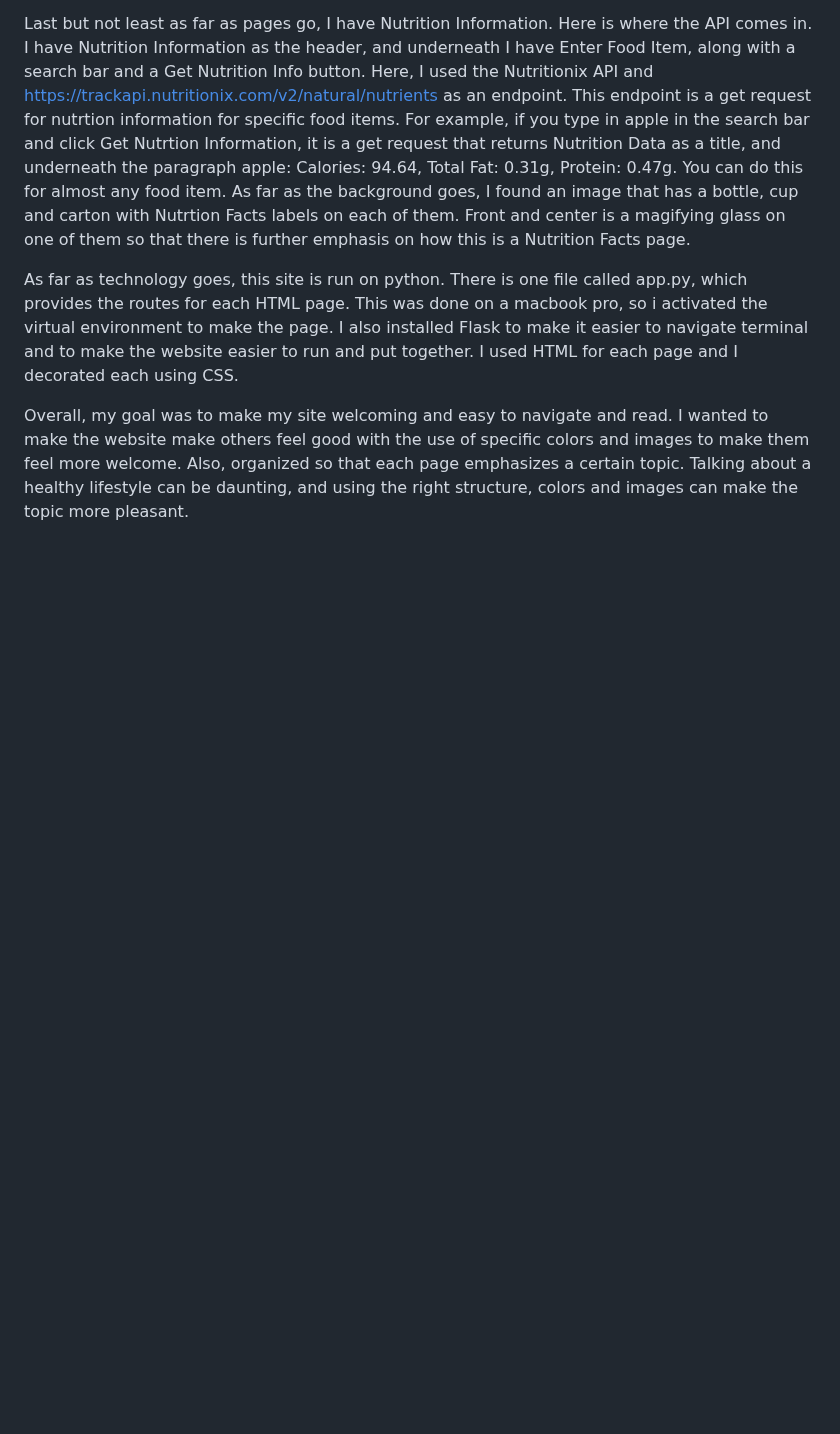
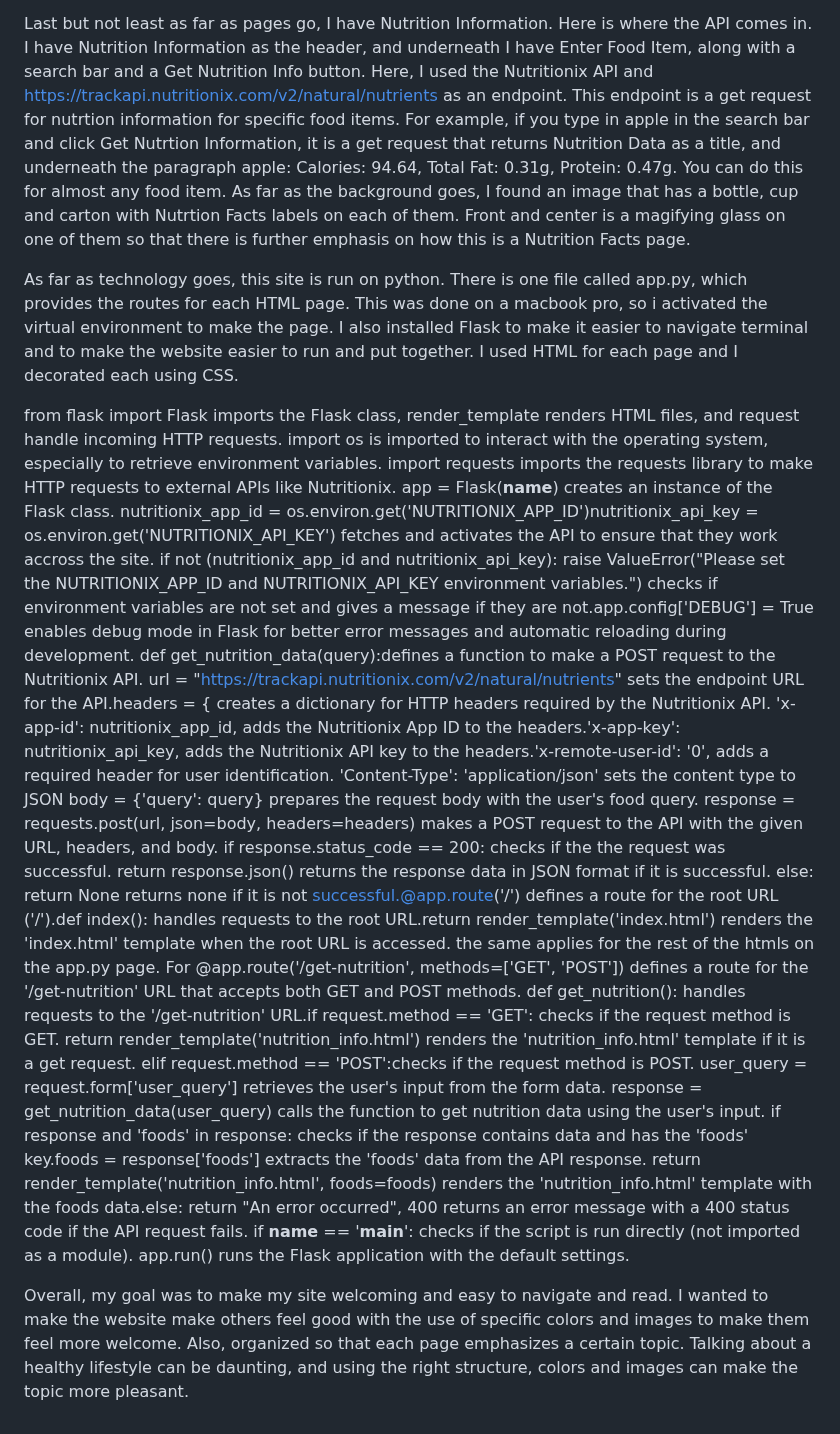
Before and after one commit to nlg-790/Capstone-Project-1-Initial, a Markdown page: README.md, the part around the change. Rendered like a GitHub page; blank space fills up the shorter version.

Commit message:
README app.py
explained the app.py in the README

```diff
--- a/README.md
+++ b/README.md
@@ -57,4 +57,17 @@ Last but not least as far as pages go, I have Nutrition Information. Here is whe
 
 As far as technology goes, this site is run on python. There is one file called app.py, which provides the routes for each HTML page. This was done on a macbook pro, so i activated the virtual environment to make the page. I also installed Flask to make it easier to navigate terminal and to make the website easier to run and put together. I used HTML for each page and I decorated each using CSS.
 
+from flask import Flask imports the Flask class, render_template renders HTML files, and request handle incoming HTTP requests.
+import os is imported to interact with the operating system, especially to retrieve environment variables.
+import requests imports the requests library to make HTTP requests to external APIs like Nutritionix. app = Flask(__name__) creates an instance of the Flask class. nutritionix_app_id = os.environ.get('NUTRITIONIX_APP_ID')nutritionix_api_key = os.environ.get('NUTRITIONIX_API_KEY') fetches and activates the API to ensure that they work accross the site. if not (nutritionix_app_id and nutritionix_api_key): raise ValueError("Please set the NUTRITIONIX_APP_ID and NUTRITIONIX_API_KEY environment variables.") checks if environment variables are not set and gives a message if they are not.app.config['DEBUG'] = True enables debug mode in Flask for better error messages and automatic reloading during development. def get_nutrition_data(query):defines a function to make a POST request to the Nutritionix API.
+url = "https://trackapi.nutritionix.com/v2/natural/nutrients" sets the endpoint URL for the API.headers = { creates a dictionary for HTTP headers required by the Nutritionix API. 'x-app-id': nutritionix_app_id, adds the Nutritionix App ID to the headers.'x-app-key': nutritionix_api_key, adds the Nutritionix API key to the headers.'x-remote-user-id': '0', adds a required header for user identification.
+'Content-Type': 'application/json'  sets the content type to JSON body = {'query': query}  prepares the request body with the user's food query. response = requests.post(url, json=body, headers=headers) makes a POST request to the API with the given URL, headers, and body.
+if response.status_code == 200:  checks if the the request was successful. return response.json() returns the response data in JSON format if it is successful. else: return None returns none if it is not successful.@app.route('/')  defines a route for the root URL ('/').def index(): handles requests to the root URL.return render_template('index.html')  renders the 'index.html' template when the root URL is accessed. the same applies for the rest of the htmls on the app.py page. For @app.route('/get-nutrition', methods=['GET', 'POST']) defines a route for the '/get-nutrition' URL that accepts both GET and POST methods.
+def get_nutrition(): handles requests to the '/get-nutrition' URL.if request.method == 'GET':  checks if the request method is GET. return render_template('nutrition_info.html') renders the 'nutrition_info.html' template if it is a get request. elif request.method == 'POST':checks if the request method is POST.
+user_query = request.form['user_query']  retrieves the user's input from the form data.
+response = get_nutrition_data(user_query) calls the function to get nutrition data using the user's input. if response and 'foods' in response: checks if the response contains data and has the 'foods' key.foods = response['foods'] extracts the 'foods' data from the API response. return render_template('nutrition_info.html', foods=foods) renders the 'nutrition_info.html' template with the foods data.else: return "An error occurred", 400 returns an error message with a 400 status code if the API request fails. if __name__ == '__main__': checks if the script is run directly (not imported as a module). app.run() runs the Flask application with the default settings.
+
+
+
+
 Overall, my goal was to make my site welcoming and easy to navigate and read. I wanted to make the website make others feel good with the use of specific colors and images to make them feel more welcome. Also, organized so that each page emphasizes a certain topic. Talking about a healthy lifestyle can be daunting, and using the right structure, colors and images can make the topic more pleasant.
```
